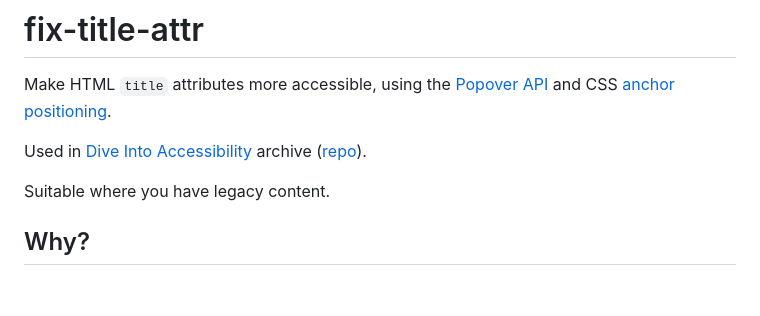
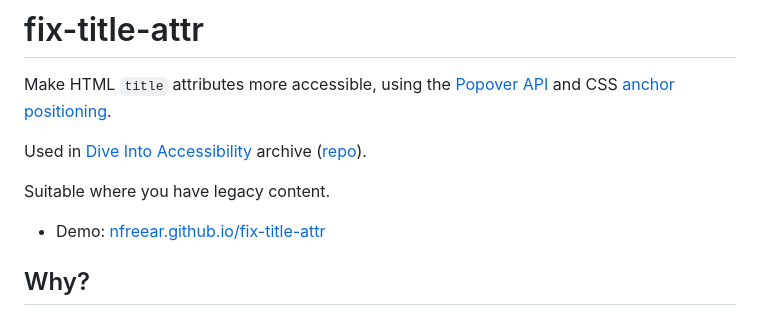
Before and after one commit to nfreear/fix-title-attr, a Markdown page: README.md, the part around one of its changes. Drawn GitHub-style; blank space fills up the shorter version.

Commit message:
docs: Update README

```diff
--- a/README.md
+++ b/README.md
@@ -8,6 +8,8 @@ Make HTML `title` attributes more accessible, using the [Popover API][] and CSS
 Used in [Dive Into Accessibility][] archive ([repo][dia-repo]).
 
 Suitable where you have legacy content.
+
+* Demo: [nfreear.github.io/fix-title-attr][ghp]
 
 ## Why?
 
```
Also changed, not shown: other parts of README.md (+1 -0 lines).
